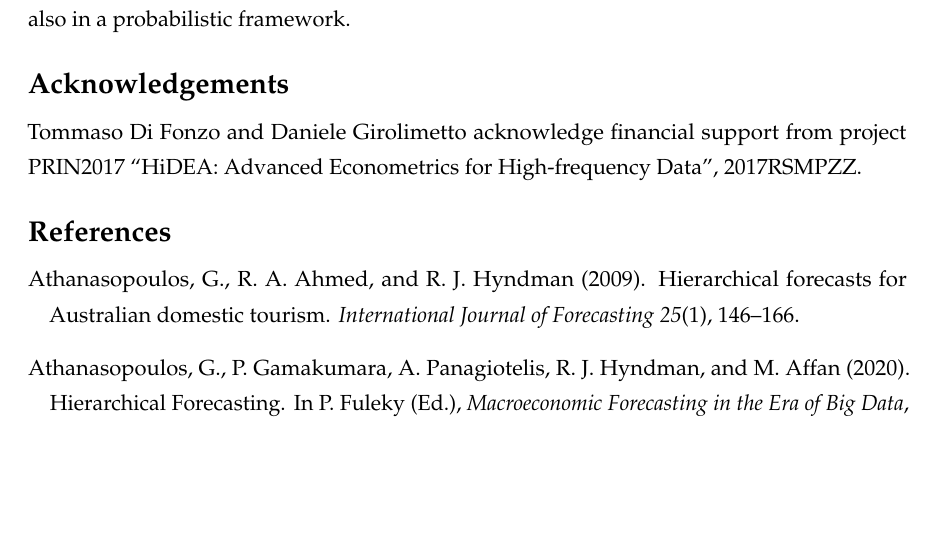
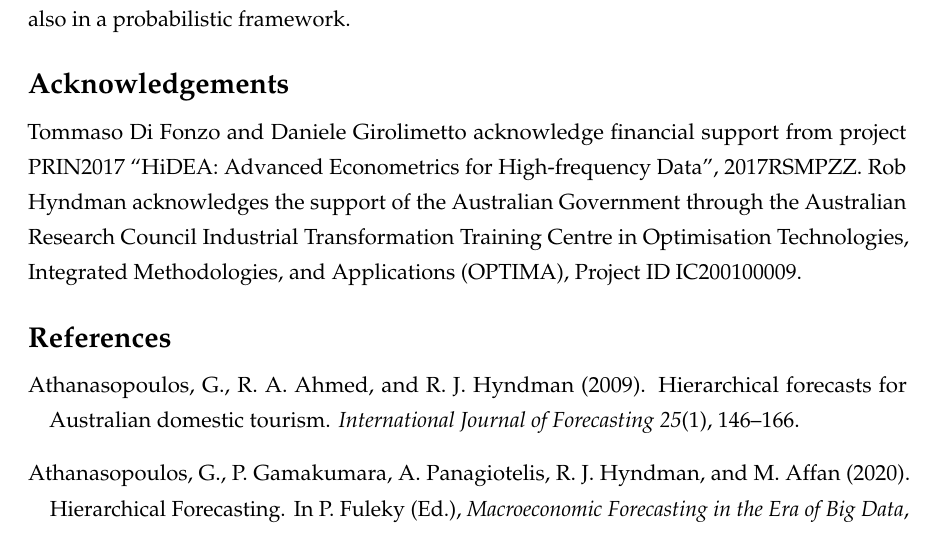
Before and after one commit to danigiro/ctprob, a LaTeX paper (paper/CTprob.tex): part of page 44 of 50, cut so that both start at the same text, the shorter picture padded with empty space. Compiled offline with pdfLaTeX.

Commit message:
Added OPTIMA acknowledgement

```diff
--- a/paper/CTprob.tex
+++ b/paper/CTprob.tex
@@ -1262,7 +1262,7 @@ Moreover we analyzed the use of residuals, showing that in-sample residuals fail
 Finally, we performed two empirical analysis on two classical dataset for the forecast reconciliation research field: the Australian GDP, and the Australian Tourism Demand. We found that optimal cross-temporal reconciliation techniques are significantly better then base forecasts. We also compared them with partly bottom-up techniques that use uni-dimensional reconciliations (either cross-sectional or temporal) and found that they perform better, especially at higher levels of temporal aggregation. All the reconciliation methods proposed are available in \textsf{R} package \texttt{FoReco} \citep{girolimetto2022}. In conclusion, reconciliation approaches can play an important role to improve the accuracy of forecasts also in a probabilistic framework.
 
 \section*{Acknowledgements}
-\noindent Tommaso Di Fonzo and Daniele Girolimetto acknowledge financial support from project PRIN2017 “HiDEA: Advanced Econometrics for High-frequency Data”, 2017RSMPZZ.
+\noindent Tommaso Di Fonzo and Daniele Girolimetto acknowledge financial support from project PRIN2017 “HiDEA: Advanced Econometrics for High-frequency Data”, 2017RSMPZZ. Rob Hyndman acknowledges the support of the Australian Government through the Australian Research Council Industrial Transformation Training Centre in Optimisation Technologies, Integrated Methodologies, and Applications (OPTIMA), Project ID IC200100009.
 
 
 \bibliographystyle{chicago}
```
